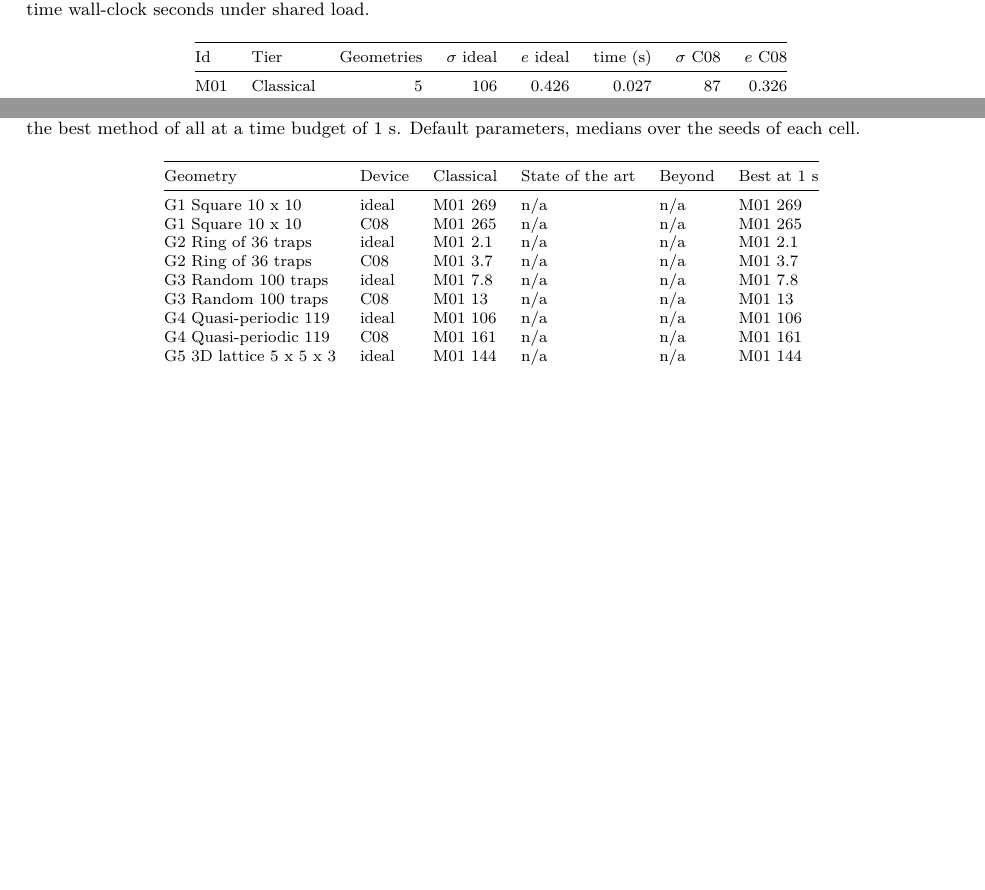
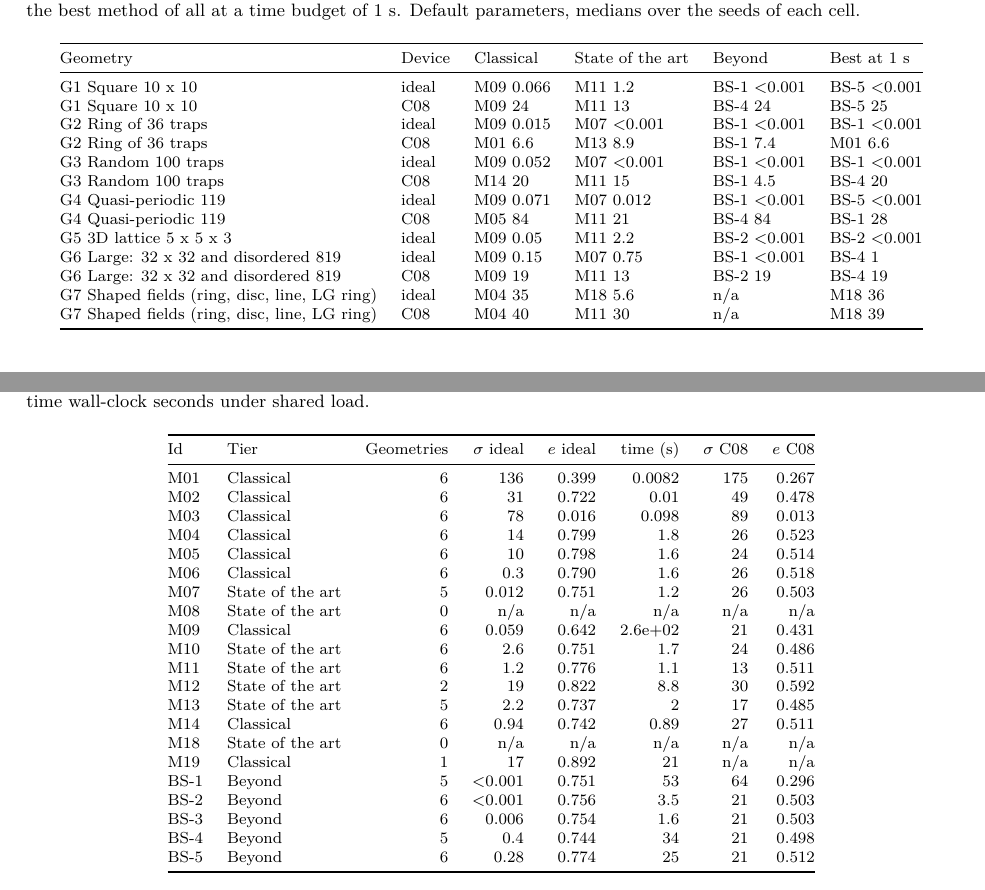
Before and after one commit to fsantibanezleal/CEFOP_DinHot, a LaTeX paper (manuscripts/holographic-trap-studio/tex/main.tex, which reads manuscripts/holographic-trap-studio/data/table_bench_methods.tex, manuscripts/holographic-trap-studio/data/table_benchmark.tex): two parts of pages 9 and 10 of 13 before the commit and two parts of pages 10 and 14 of 14 after it, joined at a grey line, cut so that both start at the same text, the shorter picture padded with empty space. The pictures show the PDF file manuscripts/holographic-trap-studio/tex/main.pdf that the author committed with the source.

Commit message:
manuscripts(studio): regenerated on the full benchmark; ties below the file's resolution counted apart from wins, and B2's static frame named as such

```diff
--- a/manuscripts/holographic-trap-studio/data/table_bench_methods.tex
+++ b/manuscripts/holographic-trap-studio/data/table_bench_methods.tex
@@ -1,5 +1,25 @@
 \begin{table}[p]\centering\footnotesize
 \caption{Benchmark, per method: medians over the point-trap geometries the method ran on (of 6) at 100 iterations with the default parameters, on the ideal device and on the C08 device. $\sigma$ relative standard deviation (\%), $e$ efficiency, time wall-clock seconds under shared load.}\label{tab:benchmethods}
 \begin{tabular}{@{}l l r r r r r r@{}}\toprule Id & Tier & Geometries & $\sigma$ ideal & $e$ ideal & time (s) & $\sigma$ C08 & $e$ C08\\\midrule
-M01 & Classical & 5 & 106 & 0.426 & 0.027 & 87 & 0.326\\
+M01 & Classical & 6 & 136 & 0.399 & 0.0082 & 175 & 0.267\\
+M02 & Classical & 6 & 31 & 0.722 & 0.01 & 49 & 0.478\\
+M03 & Classical & 6 & 78 & 0.016 & 0.098 & 89 & 0.013\\
+M04 & Classical & 6 & 14 & 0.799 & 1.8 & 26 & 0.523\\
+M05 & Classical & 6 & 10 & 0.798 & 1.6 & 24 & 0.514\\
+M06 & Classical & 6 & 0.3 & 0.790 & 1.6 & 26 & 0.518\\
+M07 & State of the art & 5 & 0.012 & 0.751 & 1.2 & 26 & 0.503\\
+M08 & State of the art & 0 & n/a & n/a & n/a & n/a & n/a\\
+M09 & Classical & 6 & 0.059 & 0.642 & 2.6e+02 & 21 & 0.431\\
+M10 & State of the art & 6 & 2.6 & 0.751 & 1.7 & 24 & 0.486\\
+M11 & State of the art & 6 & 1.2 & 0.776 & 1.1 & 13 & 0.511\\
+M12 & State of the art & 2 & 19 & 0.822 & 8.8 & 30 & 0.592\\
+M13 & State of the art & 5 & 2.2 & 0.737 & 2 & 17 & 0.485\\
+M14 & Classical & 6 & 0.94 & 0.742 & 0.89 & 27 & 0.511\\
+M18 & State of the art & 0 & n/a & n/a & n/a & n/a & n/a\\
+M19 & Classical & 1 & 17 & 0.892 & 21 & n/a & n/a\\
+BS-1 & Beyond & 5 & $<$0.001 & 0.751 & 53 & 64 & 0.296\\
+BS-2 & Beyond & 6 & $<$0.001 & 0.756 & 3.5 & 21 & 0.503\\
+BS-3 & Beyond & 6 & 0.006 & 0.754 & 1.6 & 21 & 0.503\\
+BS-4 & Beyond & 5 & 0.4 & 0.744 & 34 & 21 & 0.498\\
+BS-5 & Beyond & 6 & 0.28 & 0.774 & 25 & 21 & 0.512\\
 \bottomrule\end{tabular}\end{table}
--- a/manuscripts/holographic-trap-studio/data/table_benchmark.tex
+++ b/manuscripts/holographic-trap-studio/data/table_benchmark.tex
@@ -1,13 +1,17 @@
 \begin{table}[t]\centering\footnotesize
 \caption{Benchmark, per geometry and device: the method of each tier with the lowest median relative standard deviation $\sigma$ (\%) at 100 iterations among those that reach at least half of the best median efficiency of the cell, and the best method of all at a time budget of 1~s. Default parameters, medians over the seeds of each cell.}\label{tab:benchmark}
 \begin{tabular}{@{}l l l l l l@{}}\toprule Geometry & Device & Classical & State of the art & Beyond & Best at 1 s\\\midrule
-G1 Square 10 x 10 & ideal & M01 269 & n/a & n/a & M01 269\\
-G1 Square 10 x 10 & C08 & M01 265 & n/a & n/a & M01 265\\
-G2 Ring of 36 traps & ideal & M01 2.1 & n/a & n/a & M01 2.1\\
-G2 Ring of 36 traps & C08 & M01 3.7 & n/a & n/a & M01 3.7\\
-G3 Random 100 traps & ideal & M01 7.8 & n/a & n/a & M01 7.8\\
-G3 Random 100 traps & C08 & M01 13 & n/a & n/a & M01 13\\
-G4 Quasi-periodic 119 & ideal & M01 106 & n/a & n/a & M01 106\\
-G4 Quasi-periodic 119 & C08 & M01 161 & n/a & n/a & M01 161\\
-G5 3D lattice 5 x 5 x 3 & ideal & M01 144 & n/a & n/a & M01 144\\
+G1 Square 10 x 10 & ideal & M09 0.066 & M11 1.2 & BS-1 $<$0.001 & BS-5 $<$0.001\\
+G1 Square 10 x 10 & C08 & M09 24 & M11 13 & BS-4 24 & BS-5 25\\
+G2 Ring of 36 traps & ideal & M09 0.015 & M07 $<$0.001 & BS-1 $<$0.001 & BS-1 $<$0.001\\
+G2 Ring of 36 traps & C08 & M01 6.6 & M13 8.9 & BS-1 7.4 & M01 6.6\\
+G3 Random 100 traps & ideal & M09 0.052 & M07 $<$0.001 & BS-1 $<$0.001 & BS-1 $<$0.001\\
+G3 Random 100 traps & C08 & M14 20 & M11 15 & BS-1 4.5 & BS-4 20\\
+G4 Quasi-periodic 119 & ideal & M09 0.071 & M07 0.012 & BS-1 $<$0.001 & BS-5 $<$0.001\\
+G4 Quasi-periodic 119 & C08 & M05 84 & M11 21 & BS-4 84 & BS-1 28\\
+G5 3D lattice 5 x 5 x 3 & ideal & M09 0.05 & M11 2.2 & BS-2 $<$0.001 & BS-2 $<$0.001\\
+G6 Large: 32 x 32 and disordered 819 & ideal & M09 0.15 & M07 0.75 & BS-1 $<$0.001 & BS-4 1\\
+G6 Large: 32 x 32 and disordered 819 & C08 & M09 19 & M11 13 & BS-2 19 & BS-4 19\\
+G7 Shaped fields (ring, disc, line, LG ring) & ideal & M04 35 & M18 5.6 & n/a & M18 36\\
+G7 Shaped fields (ring, disc, line, LG ring) & C08 & M04 40 & M11 30 & n/a & M18 39\\
 \bottomrule\end{tabular}\end{table}
```
Also changed, not shown: manuscripts/holographic-trap-studio/data/studio_numbers.tex (+31 -29 lines), manuscripts/holographic-trap-studio/tex/main.tex (+4 -2 lines), manuscripts/holographic-trap-studio/figures/fig-bench.pdf, manuscripts/holographic-trap-studio/figures/fig-cases.pdf, manuscripts/holographic-trap-studio/figures/fig-feedback.pdf, manuscripts/holographic-trap-studio/figures/fig-learned.pdf, manuscripts/holographic-trap-studio/figures/fig-maps.pdf, manuscripts/holographic-trap-studio/figures/fig-pipeline.pdf, manuscripts/holographic-trap-studio/tex/main.pdf, 2 other files.
